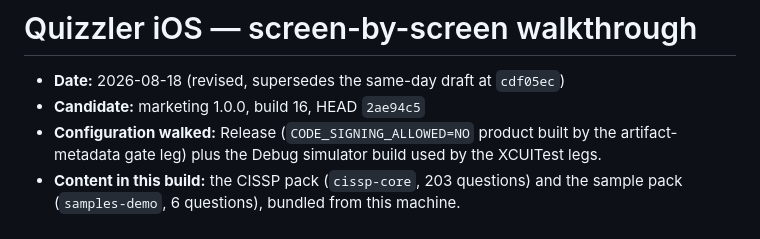
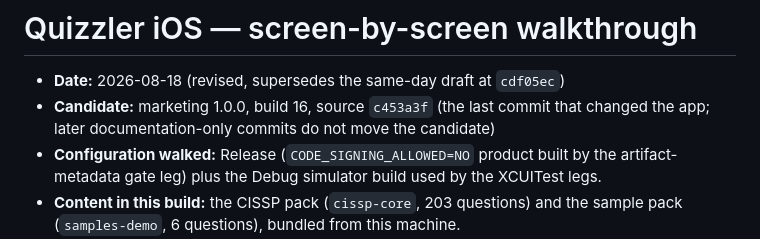
Before and after one commit to dave-schmidt-dev/quizzler, a Markdown page: docs/WALKTHROUGH-2026-08-18.md, the part around the change. GitHub-like rendering.

Commit message:
docs: point the walkthrough at the candidate it describes
The header still named 2ae94c5, which predates the derived study position and the
relaunch coverage the document now cites, so the evidence described the app at a
commit where it did not behave that way.

```diff
--- a/docs/WALKTHROUGH-2026-08-18.md
+++ b/docs/WALKTHROUGH-2026-08-18.md
@@ -1,7 +1,8 @@
 # Quizzler iOS — screen-by-screen walkthrough
 
 - **Date:** 2026-08-18 (revised, supersedes the same-day draft at `cdf05ec`)
-- **Candidate:** marketing 1.0.0, build 16, HEAD `2ae94c5`
+- **Candidate:** marketing 1.0.0, build 16, source `c453a3f` (the last commit that
+  changed the app; later documentation-only commits do not move the candidate)
 - **Configuration walked:** Release (`CODE_SIGNING_ALLOWED=NO` product built by the
   artifact-metadata gate leg) plus the Debug simulator build used by the XCUITest legs.
 - **Content in this build:** the CISSP pack (`cissp-core`, 203 questions) and the
```
